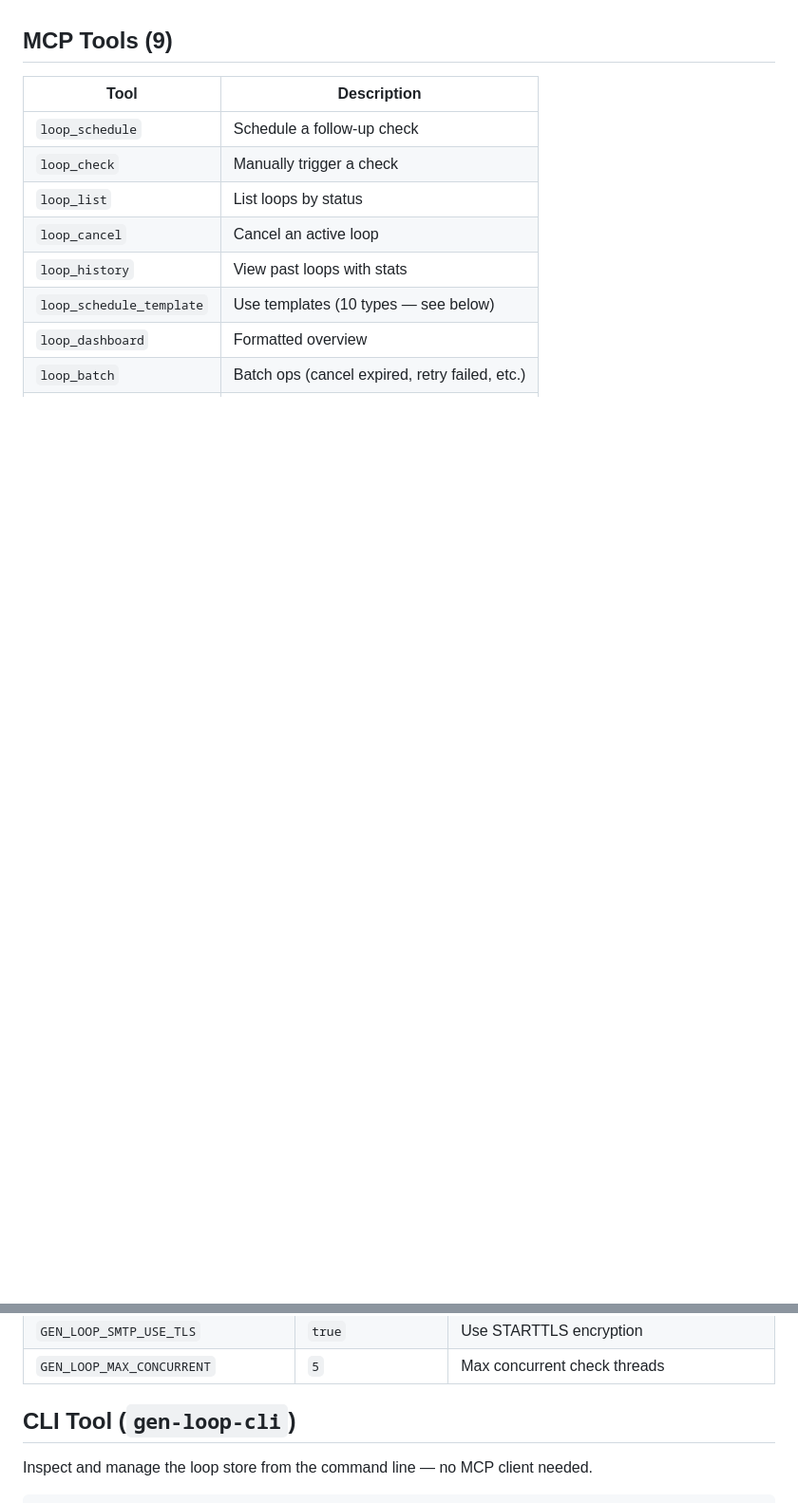
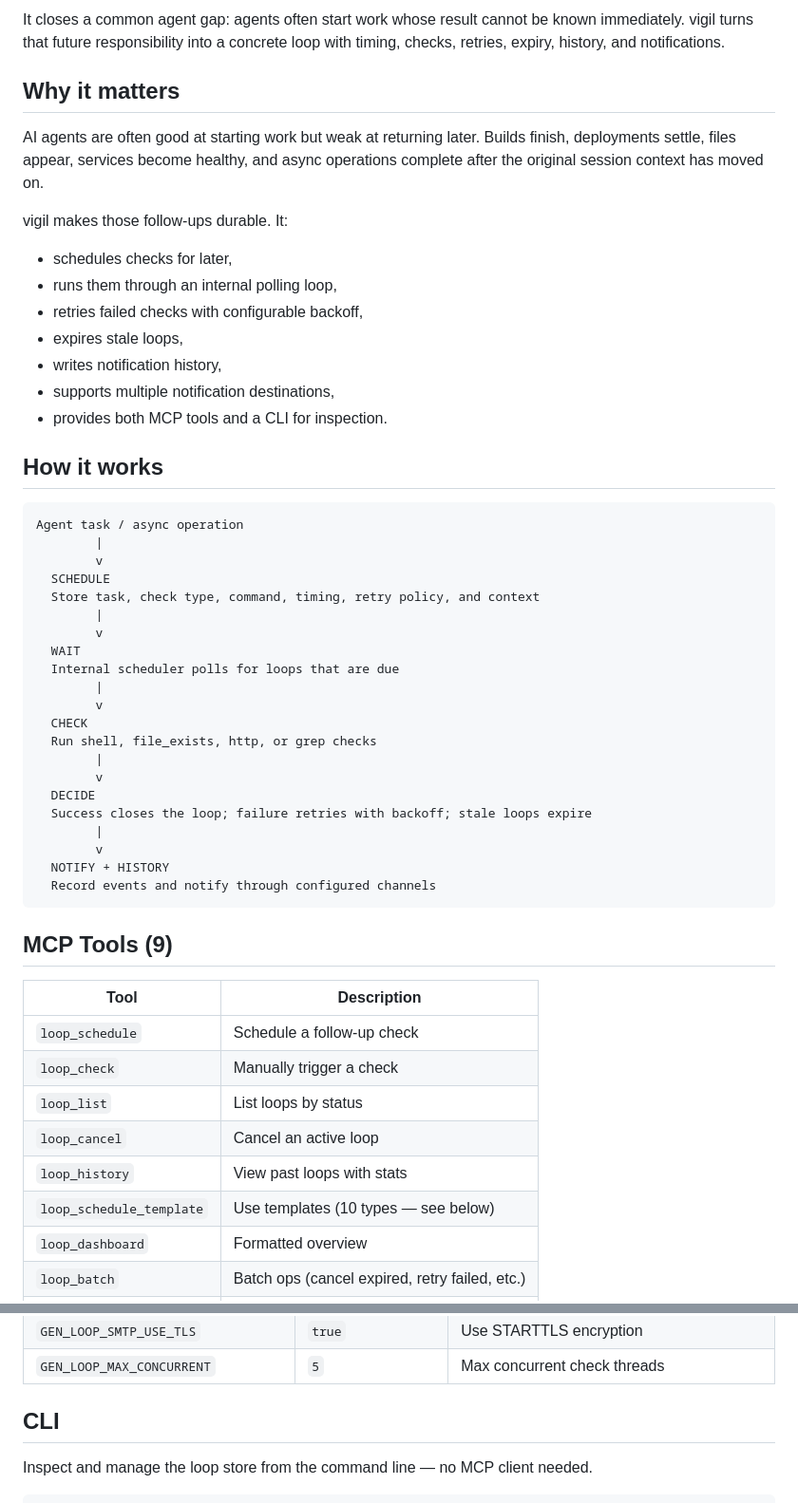
Before and after one commit to fbratten/vigil, a Markdown page: README.md, 2 parts joined by grey strips. Shown at 95% size. Rendered like a GitHub page; blank space fills up the shorter version.

````diff
--- a/README.md
+++ b/README.md
@@ -16,3 +69,44 @@
+It closes a common agent gap: agents often start work whose result cannot be known immediately. vigil turns that future responsibility into a concrete loop with timing, checks, retries, expiry, history, and notifications.
+
+## Why it matters
+
+AI agents are often good at starting work but weak at returning later. Builds finish, deployments settle, files appear, services become healthy, and async operations complete after the original session context has moved on.
+
+vigil makes those follow-ups durable. It:
+
+- schedules checks for later,
+- runs them through an internal polling loop,
+- retries failed checks with configurable backoff,
+- expires stale loops,
+- writes notification history,
+- supports multiple notification destinations,
+- provides both MCP tools and a CLI for inspection.
+
+## How it works
+
+```text
+Agent task / async operation
+        |
+        v
+  SCHEDULE
+  Store task, check type, command, timing, retry policy, and context
+        |
+        v
+  WAIT
+  Internal scheduler polls for loops that are due
+        |
+        v
+  CHECK
+  Run shell, file_exists, http, or grep checks
+        |
+        v
+  DECIDE
+  Success closes the loop; failure retries with backoff; stale loops expire
+        |
+        v
+  NOTIFY + HISTORY
+  Record events and notify through configured channels
+```
 
 ## MCP Tools (9)
 
@@ -86,7 +199,7 @@
 | `GEN_LOOP_SMTP_USE_TLS` | `true` | Use STARTTLS encryption |
 | `GEN_LOOP_MAX_CONCURRENT` | `5` | Max concurrent check threads |
 
-## CLI Tool (`gen-loop-cli`)
+## CLI
 
 Inspect and manage the loop store from the command line — no MCP client needed.
 
````
Also changed, not shown: other parts of README.md (+103 -15 lines).
